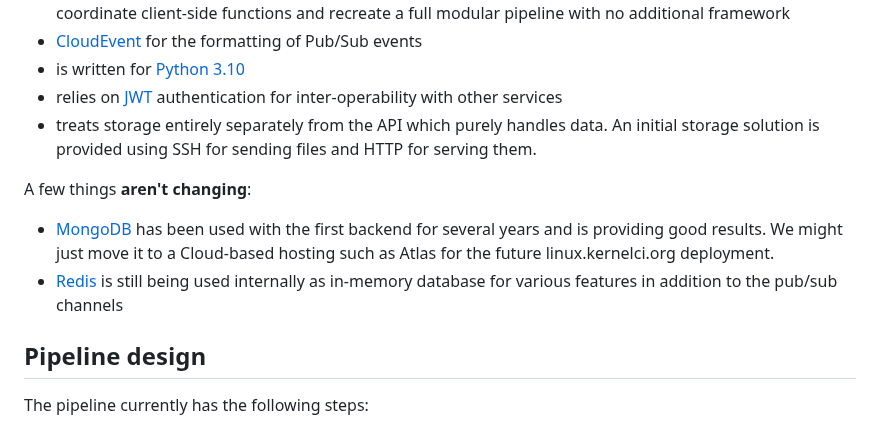
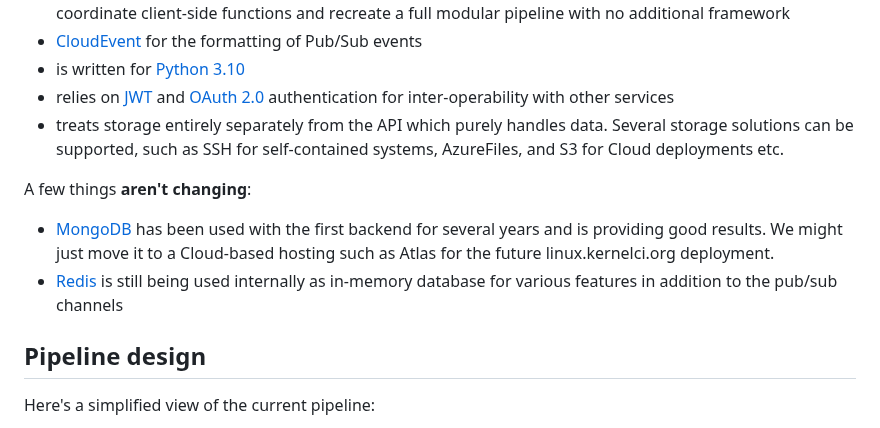
Before and after one commit to kernelci/kernelci-api, a Markdown page: doc/design.md, the part around one of its changes. Drawn GitHub-style.

````diff
--- a/doc/design.md
+++ b/doc/design.md
@@ -62,11 +59,11 @@ characteristics:
   recreate a full modular pipeline with no additional framework
 * [CloudEvent](https://cloudevents.io/) for the formatting of Pub/Sub events
 * is written for [Python 3.10](https://www.python.org/downloads/release/python-3100/)
-* relies on [JWT](https://jwt.io/) authentication for inter-operability with
-  other services
+* relies on [JWT](https://jwt.io/) and [OAuth 2.0](https://oauth.net/2/)
+  authentication for inter-operability with other services
 * treats storage entirely separately from the API which purely handles data.
-  An initial storage solution is provided using SSH for sending files and HTTP
-  for serving them.
+  Several storage solutions can be supported, such as SSH for self-contained
+  systems, AzureFiles, and S3 for Cloud deployments etc.
 
 A few things **aren't changing**:
 
@@ -79,7 +76,7 @@ A few things **aren't changing**:
 
 ## Pipeline design
 
-The pipeline currently has the following steps:
+Here's a simplified view of the current pipeline:
 
 ```mermaid
 graph LR
````
Also changed, not shown: other parts of doc/design.md (+75 -64 lines).
